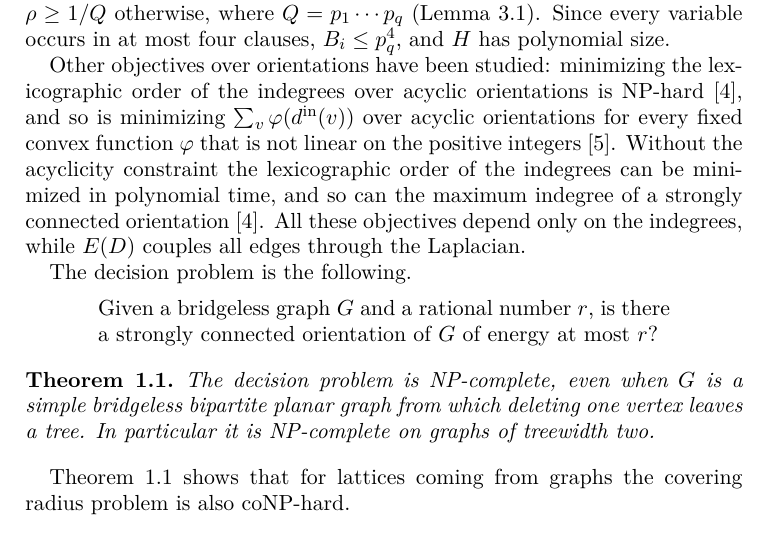
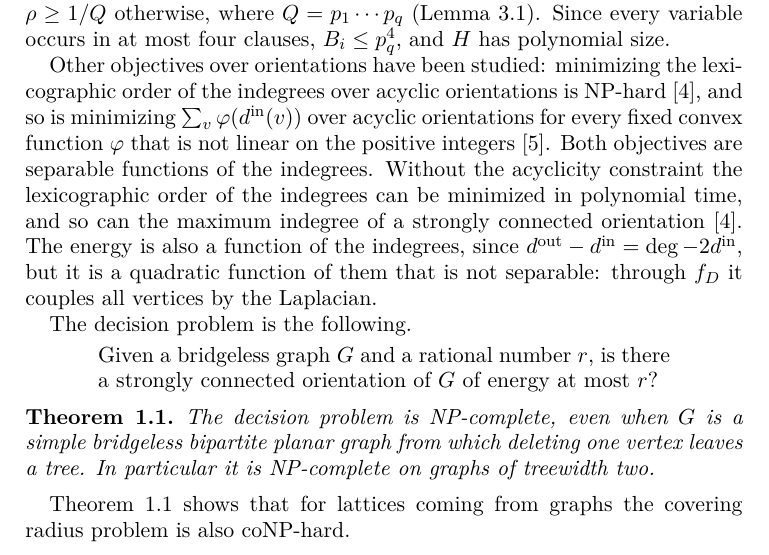
Before and after one commit to yspennstate/minimum-energy-strong-orientations, a LaTeX paper (main.tex): part of page 3 of 12, cut so that both start at the same text. Compiled offline with pdfLaTeX.

Commit message:
Reword the comparison with indegree objectives
Co-Authored-By: Claude Opus 5.5 <noreply@anthropic.com>

```diff
--- a/main.tex
+++ b/main.tex
@@ -57,7 +57,7 @@ Every maximizer is a strongly connected orientation (Lemma~\ref{lem:strong}), so
 \]
 where $W$ is the number of edges of $H$, $U=\sum_i(B_i-2A_i+A_i^2/B_i)$ and $S=\sum_i1/B_i$. The least energy of $H$ thus measures how close a signed sum of the fractions $A_i/B_i$ comes to an integer. Take a monotone not-all-equal formula in which every clause has three variables and every variable occurs in four clauses; deciding its satisfiability is NP-complete~\cite[Theorem~1]{DD20}. Given such a formula with clauses $c_1,\dots,c_q$, add a new variable to each clause and give $c_j$ the $j$-th prime $p_j$ larger than $10$. Let $k$ be the number of variables, original and new, and let $A_i/B_i$ be the sum of $1/p_j$ over the clauses containing the $i$-th variable. Then $\rho=0$ when the formula is satisfiable and $\rho\ge1/Q$ otherwise, where $Q=p_1\cdots p_q$ (Lemma~\ref{lem:signed}). Since every variable occurs in at most four clauses, $B_i\le p_q^4$, and $H$ has polynomial size.
 
-Other objectives over orientations have been studied: minimizing the lexicographic order of the indegrees over acyclic orientations is NP-hard \cite{BIMOWZ17}, and so is minimizing $\sum_v\varphi(d^{\mathrm{in}}(v))$ over acyclic orientations for every fixed convex function $\varphi$ that is not linear on the positive integers \cite{BM25}. Without the acyclicity constraint the lexicographic order of the indegrees can be minimized in polynomial time, and so can the maximum indegree of a strongly connected orientation \cite{BIMOWZ17}. All these objectives depend only on the indegrees, while $E(D)$ couples all edges through the Laplacian.
+Other objectives over orientations have been studied: minimizing the lexicographic order of the indegrees over acyclic orientations is NP-hard \cite{BIMOWZ17}, and so is minimizing $\sum_v\varphi(d^{\mathrm{in}}(v))$ over acyclic orientations for every fixed convex function $\varphi$ that is not linear on the positive integers \cite{BM25}. Both objectives are separable functions of the indegrees. Without the acyclicity constraint the lexicographic order of the indegrees can be minimized in polynomial time, and so can the maximum indegree of a strongly connected orientation \cite{BIMOWZ17}. The energy is also a function of the indegrees, since $d^{\mathrm{out}}-d^{\mathrm{in}}=\deg-2d^{\mathrm{in}}$, but it is a quadratic function of them that is not separable: through $f_D$ it couples all vertices by the Laplacian.
 
 The decision problem is the following.
 \begin{quote}
```
Also changed, not shown: main.pdf, main.tex (2 more changed lines).
